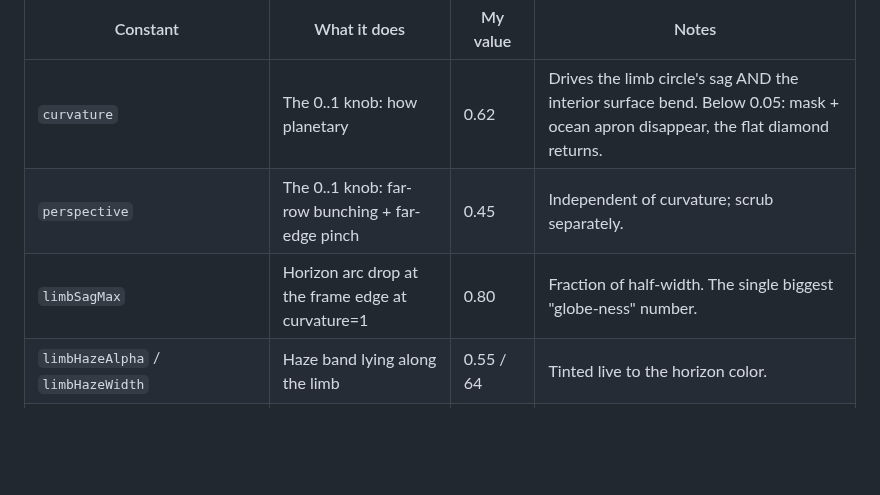
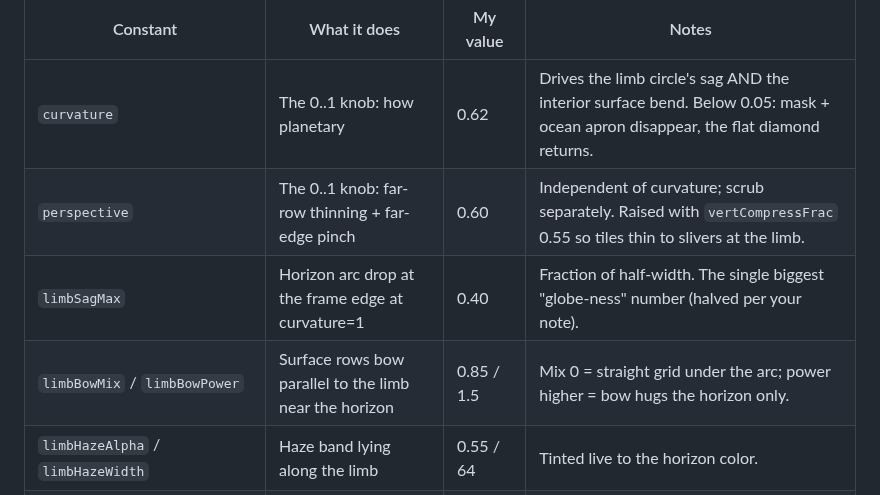
Before and after one commit to suckatlife/the-land, a Markdown page: WINDOW_3_NOTES.md, the part around the change. GitHub-like rendering; blank space fills up the shorter version.

Commit message:
Window 3 notes: bow + thinning knobs
Co-Authored-By: Claude Fable 5 <noreply@anthropic.com>

```diff
--- a/WINDOW_3_NOTES.md
+++ b/WINDOW_3_NOTES.md
@@ -41,8 +41,9 @@ All in `ATMOS.curve` in `src/atmosphere.ts`:
 | Constant | What it does | My value | Notes |
 |---|---|---|---|
 | `curvature` | The 0..1 knob: how planetary | 0.62 | Drives the limb circle's sag AND the interior surface bend. Below 0.05: mask + ocean apron disappear, the flat diamond returns. |
-| `perspective` | The 0..1 knob: far-row bunching + far-edge pinch | 0.45 | Independent of curvature; scrub separately. |
-| `limbSagMax` | Horizon arc drop at the frame edge at curvature=1 | 0.80 | Fraction of half-width. The single biggest "globe-ness" number. |
+| `perspective` | The 0..1 knob: far-row thinning + far-edge pinch | 0.60 | Independent of curvature; scrub separately. Raised with `vertCompressFrac` 0.55 so tiles thin to slivers at the limb. |
+| `limbSagMax` | Horizon arc drop at the frame edge at curvature=1 | 0.40 | Fraction of half-width. The single biggest "globe-ness" number (halved per your note). |
+| `limbBowMix` / `limbBowPower` | Surface rows bow parallel to the limb near the horizon | 0.85 / 1.5 | Mix 0 = straight grid under the arc; power higher = bow hugs the horizon only. |
 | `limbHazeAlpha` / `limbHazeWidth` | Haze band lying along the limb | 0.55 / 64 | Tinted live to the horizon color. |
 | `composition.horizonFrac` (main seat) | How much sky above the horizon | 0.24 | Raised from 0.16 to match your mockup's framing. |
 | `remapMax` | Interior surface bend toward the horizon | 0.35 | Gentler now — the limb mask owns the silhouette; this just curves the surface. |
```
